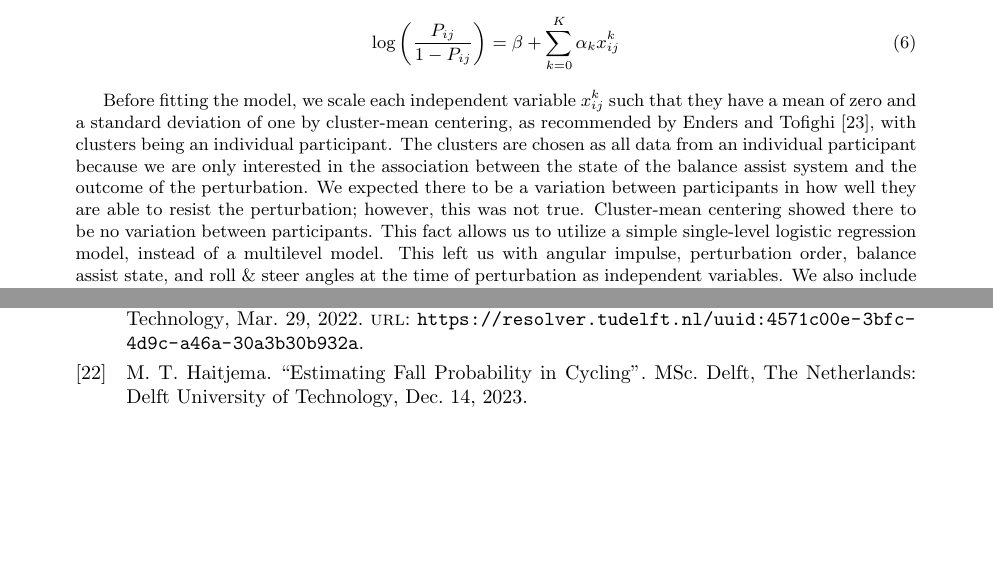
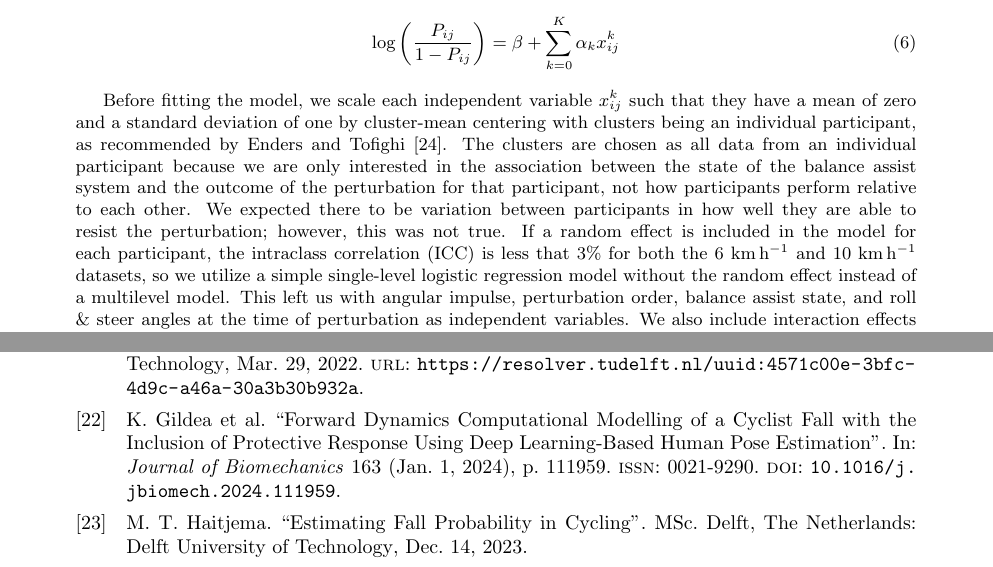
Before and after one commit to mechmotum/fall-probability-paper, a LaTeX document (main.tex): two parts of pages 10 and 16 of 17, joined at a grey line, cut so that both start at the same text, the shorter picture padded with empty space. Compiled offline with pdfLaTeX.

Commit message:
Added a note on the mixed effects model and the ICC being very low for reviewer #2.

```diff
--- a/main.tex
+++ b/main.tex
@@ -544,21 +544,23 @@ Table~\ref{tab:stat-model-variables} except \(f\).
 
 Before fitting the model, we scale each independent variable \(x_{ij}^k\) such
 that they have a mean of zero and a standard deviation of one by cluster-mean
-centering, as recommended by \citet{Enders2007}, with clusters being an
-individual participant. The clusters are chosen as all data from an individual
+centering with clusters being an individual participant, as recommended by
+\citet{Enders2007}. The clusters are chosen as all data from an individual
 participant because we are only interested in the association between the state
-of the balance assist system and the outcome of the perturbation. We expected
-there to be a variation between participants in how well they are able to
-resist the perturbation; however, this was not true. Cluster-mean centering
-showed there to be no variation between participants. This fact allows us to
-utilize a simple single-level logistic regression model, instead of a
+of the balance assist system and the outcome of the perturbation for that
+participant, not how participants perform relative to each other. We expected
+there to be variation between participants in how well they are able to resist
+the perturbation; however, this was not true. If a random effect is included in
+the model for each participant, the intraclass correlation (ICC) is less that
+3\% for both the 6~\si{\kph} and 10~\si{\kph} datasets, so we utilize a simple
+single-level logistic regression model without the random effect instead of a
 multilevel model. This left us with angular impulse, perturbation order,
 balance assist state, and roll \& steer angles at the time of perturbation as
 independent variables. We also include interaction effects between the balance
 assist state and the other four variables. We divide the analysis into two
-separate model evaluations, one for the 6~\si{\kph}, \(\kappa=5.2\) trials and one
-for the 10~\si{\kph}, \(\kappa=3.9\) trials and we evaluate our hypothesis for each
-set of data. Statistics were computed with the lme4 version
+separate model evaluations, one for the 6~\si{\kph}, \(\kappa=5.2\) trials and
+one for the 10~\si{\kph}, \(\kappa=3.9\) trials and we evaluate our hypothesis
+for each set of data. Statistics were computed with the lme4 version
 1.1~\citep{Bates2015} package in R version 4.1.3~\citep{RCoreTeam2021}.
 
 \section{Results}
```
Also changed, not shown: main.tex (2 more changed lines).
